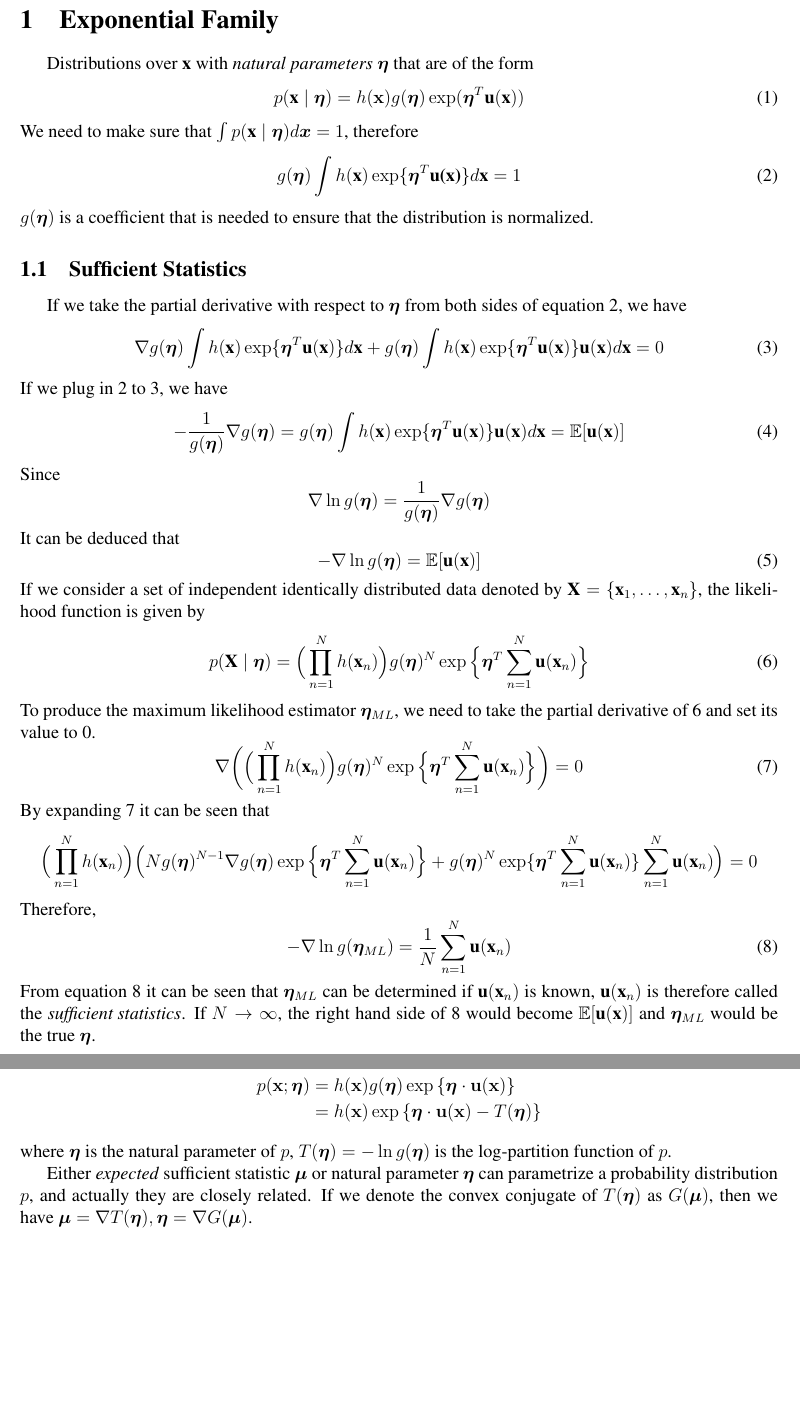
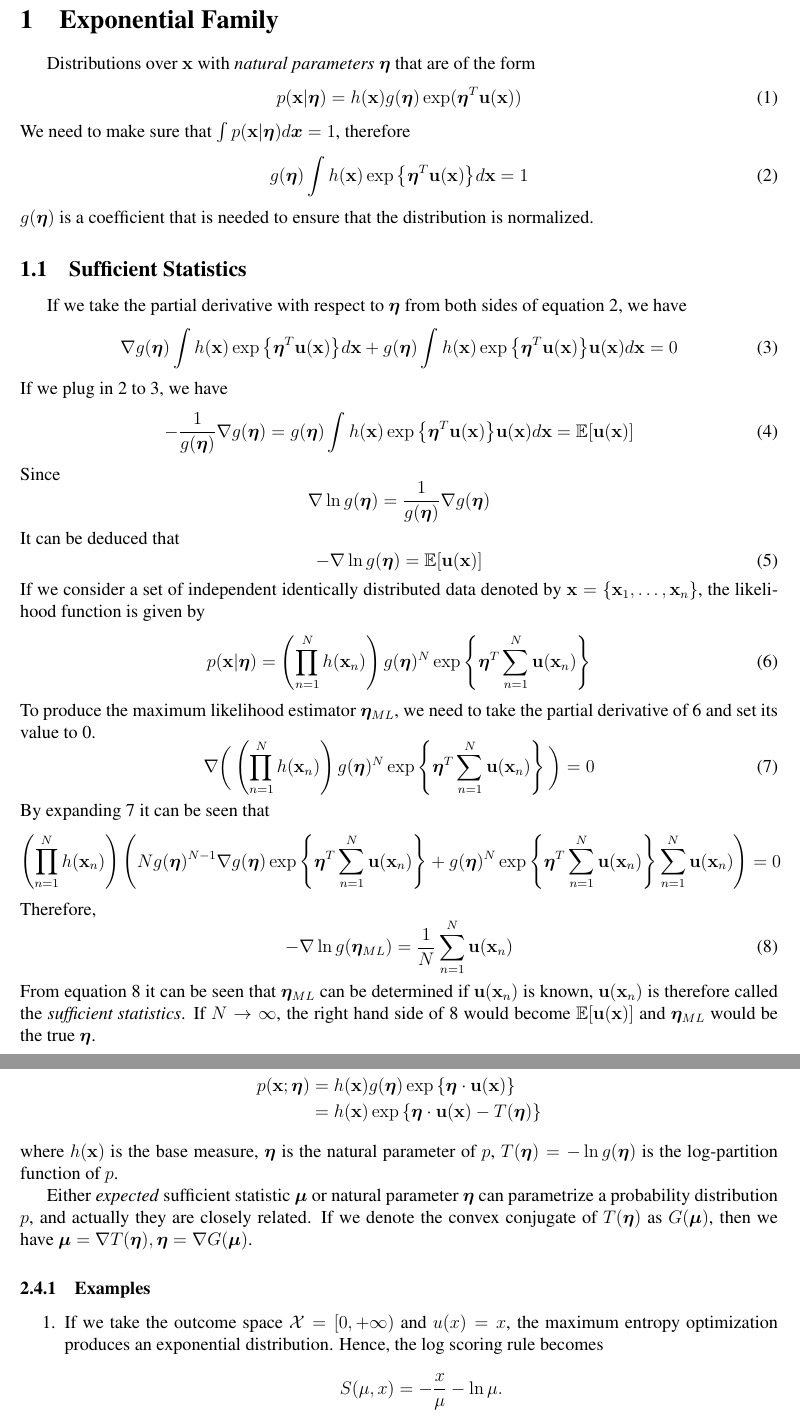
Before and after one commit to shineyruan/Reading-Group-Kutty-Meetings, a LaTeX document (summary-paper.tex): two parts of pages 2 and 6 of 7, joined at a grey line, cut so that both start at the same text, the shorter picture padded with empty space. Compiled offline with pdfLaTeX.

Commit message:
fix bugs in exp fam section; update scoring rule

```diff
--- a/summary-paper.tex
+++ b/summary-paper.tex
@@ -19,24 +19,24 @@
 
 \newpage
 \section{Exponential Family}
-Distributions over $\textbf{x}$ with $\emph{natural parameters}$ $\bm{\eta}$ that are of the form
+Distributions over $\mathbf{x}$ with $\emph{natural parameters}$ $\bm{\eta}$ that are of the form
 \begin{equation}\label{eq:expo_fam}
-p(\textbf{x}\mid\bm{\eta})=h(\mathbf{x})g(\bm{\eta})\exp(\bm{\eta}^T\textbf{u}(\textbf{x}))
+    p(\mathbf{x}|\bm{\eta})=h(\mathbf{x})g(\bm{\eta})\exp(\bm{\eta}^T\mathbf{u}(\mathbf{x}))
 \end{equation}
 We need to make sure that
-$\int{p(\textbf{x}\mid\bm{\eta})}d\bm{x}=1$, therefore
+$\int{p(\mathbf{x}|\bm{\eta})}d\bm{x}=1$, therefore
 \begin{equation}\label{eq:normalize}
-g(\bm{\eta})\int{h(\textbf{x})\exp\{\bm{\eta}^T\textbf{u(\textbf{x})}\}}d\textbf{x}=1
+    g(\bm{\eta})\int{h(\mathbf{x})\exp\left\{\bm{\eta}^T\mathbf{u}(\mathbf{x})\right\}}d\mathbf{x}=1
 \end{equation}
 $g(\bm{\eta})$ is a coefficient that is needed to ensure that the distribution is normalized.
 \subsection{Sufficient Statistics}
 If we take the partial derivative with respect to $\bm{\eta}$ from both sides of equation \ref{eq:normalize}, we have
 \begin{equation}\label{eq:derivative}
-\nabla g(\bm{\eta})\int{h(\textbf{x})\exp\{\bm{\eta}^T\textbf{u}(\textbf{x})\}}d\textbf{x} + g(\bm{\eta})\int{h(\textbf{x})\exp\{\bm{\eta}^T\textbf{u}(\textbf{x})\}}\textbf{u}(\textbf{x})d\textbf{x}=0
+    \nabla g(\bm{\eta})\int{h(\mathbf{x})\exp\left\{\bm{\eta}^T\mathbf{u}(\mathbf{x})\right\}}d\mathbf{x} + g(\bm{\eta})\int{h(\mathbf{x})\exp\left\{\bm{\eta}^T\mathbf{u}(\mathbf{x})\right\}}\mathbf{u}(\mathbf{x})d\mathbf{x}=0
 \end{equation}
 If we plug in \ref{eq:normalize} to \ref{eq:derivative}, we have
 \begin{equation}
-    -\frac{1}{g(\bm{\eta})}\nabla g(\bm{\eta})=g(\bm{\eta})\int{h(\textbf{x})\exp\{\bm{\eta}^T\textbf{u}(\textbf{x})\}}\textbf{u}(\textbf{x})d\textbf{x}=\mathbb{E}[\textbf{u}(\textbf{x})]
+    -\frac{1}{g(\bm{\eta})}\nabla g(\bm{\eta})=g(\bm{\eta})\int{h(\mathbf{x})\exp\left\{\bm{\eta}^T\mathbf{u}(\mathbf{x})\right\}}\mathbf{u}(\mathbf{x})d\mathbf{x}=\mathbb{E}[\mathbf{u}(\mathbf{x})]
 \end{equation}
 Since
 \begin{displaymath}
@@ -44,25 +44,25 @@ Since
 \end{displaymath}
 It can be deduced that
 \begin{equation}
-    -\nabla \ln{g(\bm{\eta})} = \mathbb{E}[\textbf{u}(\textbf{x})]
+    -\nabla \ln{g(\bm{\eta})} = \mathbb{E}[\mathbf{u}(\mathbf{x})]
 \end{equation}
-If we consider a set of independent identically distributed data denoted by $\textbf{X}=\{\textbf{x}_1,\dots,\textbf{x}_n\}$, the likelihood function is given by
+If we consider a set of independent identically distributed data denoted by $\mathbf{x}=\left\{\mathbf{x}_1,\dots,\mathbf{x}_n\right\}$, the likelihood function is given by
 \begin{equation}\label{eq:likelihood}
-    p(\textbf{X}\mid\bm{\eta})=\Big(\prod_{n=1}^{N}h(\textbf{x}_n)\Big)g(\bm{\eta})^N\exp\Big\{\bm{\eta}^T\sum_{n=1}^N\textbf{u}(\textbf{x}_n)\Big\}
+    p(\mathbf{x}|\bm{\eta})=\left(\prod_{n=1}^{N}h(\mathbf{x}_n)\right)g(\bm{\eta})^N\exp\left\{\bm{\eta}^T\sum_{n=1}^N\mathbf{u}(\mathbf{x}_n)\right\}
 \end{equation}
 To produce the maximum likelihood estimator $\bm{\eta}_{ML}$, we need to take the partial derivative of \ref{eq:likelihood} and set its value to 0.
 \begin{equation}\label{eq:maximum_likelihood}
-    \nabla \bigg(\Big(\prod_{n=1}^{N}h(\textbf{x}_n)\Big)g(\bm{\eta})^N\exp\Big\{\bm{\eta}^T\sum_{n=1}^N\textbf{u}(\textbf{x}_n)\Big\}\bigg) =0
+    \nabla \bigg(\left(\prod_{n=1}^{N}h(\mathbf{x}_n)\right)g(\bm{\eta})^N\exp\left\{\bm{\eta}^T\sum_{n=1}^N\mathbf{u}(\mathbf{x}_n)\right\}\bigg) =0
 \end{equation}
 By expanding \ref{eq:maximum_likelihood} it can be seen that
 \begin{displaymath}
-\Big(\prod_{n=1}^{N}h(\textbf{x}_n)\Big)\Big(Ng(\bm{\eta})^{N-1}\nabla g(\bm{\eta})\exp\Big\{\bm{\eta}^T\sum_{n=1}^N\textbf{u}(\textbf{x}_n)\Big\}+g(\bm{\eta})^N \exp\{\bm{\eta}^T\sum_{n=1}^N\textbf{u}(\textbf{x}_n)\}\sum_{n=1}^N\textbf{u}(\textbf{x}_n)\Big)=0
+    \left(\prod_{n=1}^{N}h(\mathbf{x}_n)\right)\left(Ng(\bm{\eta})^{N-1}\nabla g(\bm{\eta})\exp\left\{\bm{\eta}^T\sum_{n=1}^N\mathbf{u}(\mathbf{x}_n)\right\}+g(\bm{\eta})^N \exp\left\{\bm{\eta}^T\sum_{n=1}^N\mathbf{u}(\mathbf{x}_n)\right\}\sum_{n=1}^N\mathbf{u}(\mathbf{x}_n)\right)=0
 \end{displaymath}
 Therefore,
 \begin{equation}\label{eq:estimator}
-    -\nabla \ln{g(\bm{\eta}_{ML})} = \frac{1}{N}\sum_{n=1}^N\textbf{u}(\textbf{x}_n)
+    -\nabla \ln{g(\bm{\eta}_{ML})} = \frac{1}{N}\sum_{n=1}^N\mathbf{u}(\mathbf{x}_n)
 \end{equation}
-From equation \ref{eq:estimator} it can be seen that $\bm{\eta}_{ML}$ can be determined if $\textbf{u}(\textbf{x}_n)$ is known, $\textbf{u}(\textbf{x}_n)$ is therefore called the $\emph{sufficient statistics}$. If $N\rightarrow \infty$, the right hand side of \ref{eq:estimator} would become $\mathbb{E}[\textbf{u}(\textbf{x})]$ and $\bm{\eta}_{ML}$ would be the true $\bm{\eta}$.
+From equation \ref{eq:estimator} it can be seen that $\bm{\eta}_{ML}$ can be determined if $\mathbf{u}(\mathbf{x}_n)$ is known, $\mathbf{u}(\mathbf{x}_n)$ is therefore called the $\emph{sufficient statistics}$. If $N\rightarrow \infty$, the right hand side of \ref{eq:estimator} would become $\mathbb{E}[\mathbf{u}(\mathbf{x})]$ and $\bm{\eta}_{ML}$ would be the true $\bm{\eta}$.
 \subsection{Conjugate Priors}
 Conjugate priors are priors that lead to their corresponding posterior distributions to have the same form as they do.
 For exponential family distributions, their conjugate priors are of the form
@@ -196,12 +200,17 @@ It is clear to see that $F(p)$ is actually the negative of entropy of $p(\mathbf
 
 It has been proved that $S(\bm{\mu},\mathbf{x})=\ln p(\mathbf{x};\bm{\mu})$ is \textbf{proper} if and only if $p$ is the exponential family. It has also been proved that the solutions to the optimization problem are exponential family distributions which takes the form
 \begin{align*}
-    p(\mathbf{x};\bm{\eta})&=h(\mathbf{x})g(\bm{\eta})\exp\left\{ \bm{\eta}\cdot\mathbf{u}(\mathbf{x})\right\}\\
-    &=h(\mathbf{x})\exp\left\{ \bm{\eta}\cdot\mathbf{u}(\mathbf{x})-T(\bm{\eta})\right\}
+    p(\mathbf{x};\bm{\eta}) & =h(\mathbf{x})g(\bm{\eta})\exp\left\{ \bm{\eta}\cdot\mathbf{u}(\mathbf{x})\right\}  \\
+                            & =h(\mathbf{x})\exp\left\{ \bm{\eta}\cdot\mathbf{u}(\mathbf{x})-T(\bm{\eta})\right\}
 \end{align*}
-where $\bm{\eta}$ is the natural parameter of $p$, $T(\bm{\eta})=-\ln g(\bm{\eta})$ is the log-partition function of $p$.
+where $h(\mathbf{x})$ is the base measure, $\bm{\eta}$ is the natural parameter of $p$, $T(\bm{\eta})=-\ln g(\bm{\eta})$ is the log-partition function of $p$.
 
 Either \textit{expected} sufficient statistic $\bm{\mu}$ or natural parameter $\bm{\eta}$ can parametrize a probability distribution $p$, and actually they are closely related. If we denote the convex conjugate of $T(\bm{\eta})$ as $G(\bm{\mu})$, then we have $\bm{\mu}=\nabla T(\bm{\eta}),\bm{\eta}=\nabla G(\bm{\mu})$.
+\subsubsection{Examples}
+\begin{enumerate}
+    \item If we take the outcome space $\mathcal{X}=[0,+\infty)$ and $u(x)=x$, the maximum entropy optimization produces an exponential distribution. Hence, the log scoring rule becomes
+    \[S(\mu,x)=-\frac{x}{\mu}-\ln\mu.\]
+\end{enumerate}
 
 \newpage
 \section{Cost Function based Prediction Market with Bayesian Traders}
```
Also changed, not shown: summary-paper.pdf, summary-paper.tex (56 more changed lines). Lines whose indentation alone changed are shown as unchanged.
